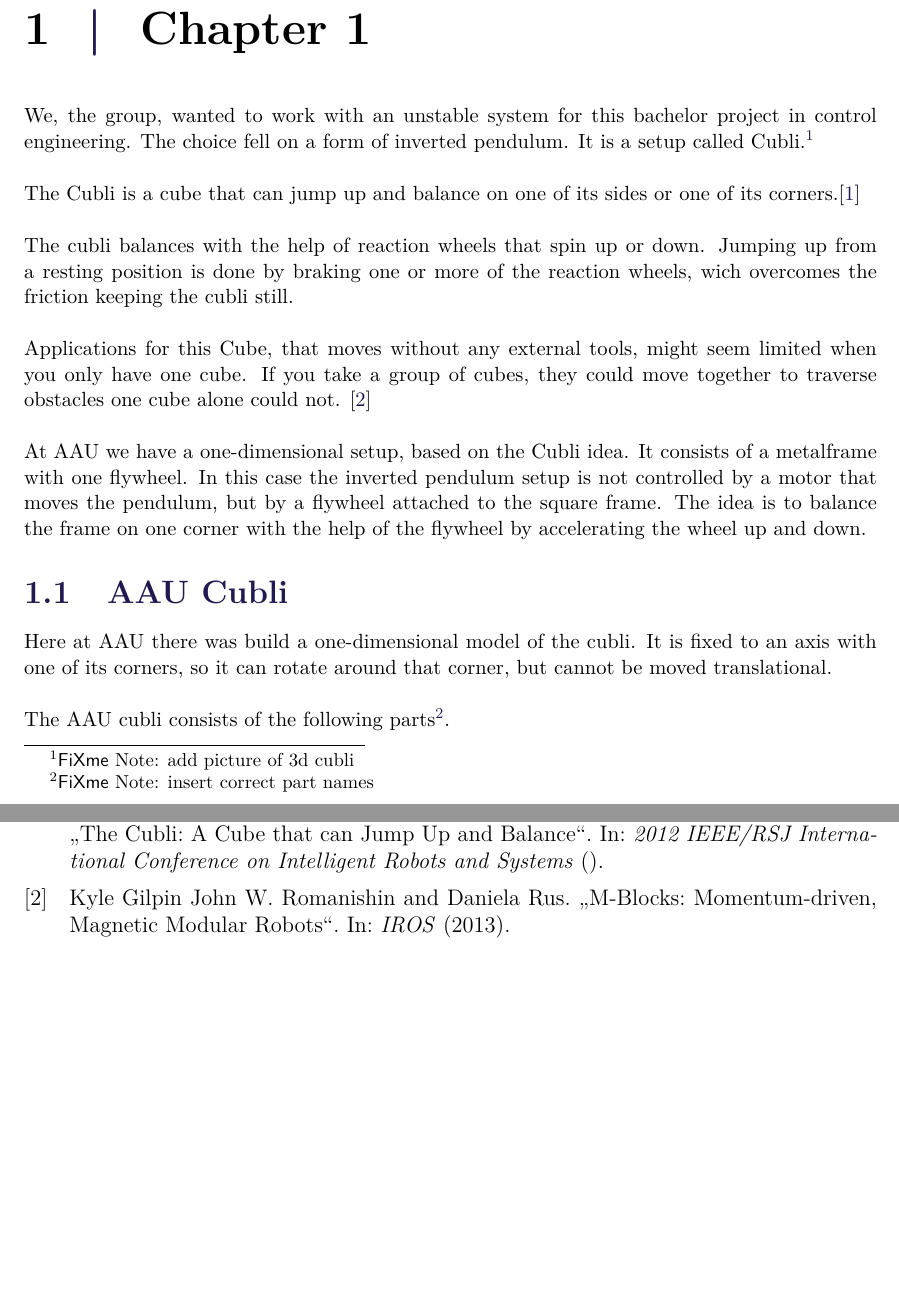
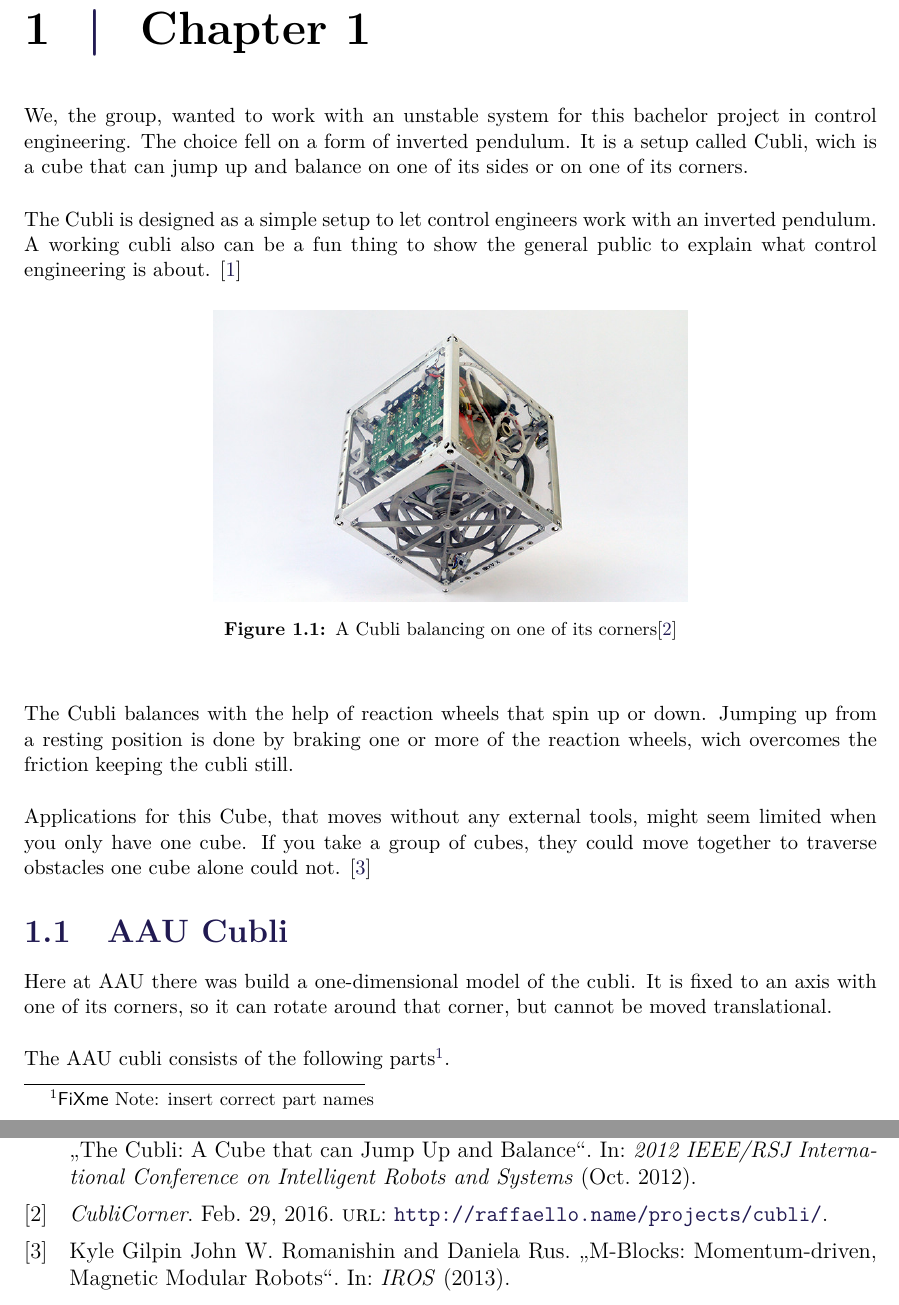
Before and after one commit to AodhAnd/p6-cubli-report, a LaTeX thesis (main.tex, which reads chapters/chapter1/aChapters1.tex, setup/bibliography.bib): two parts of pages 7 and 19 of 19, joined at a grey line, cut so that both start at the same text, the shorter picture padded with empty space. Compiled offline with pdfLaTeX.

Commit message:
added cublicorner pic with source, modified intro, removed part that belonged into sys description

```diff
--- a/chapters/chapter1/aChapters1.tex
+++ b/chapters/chapter1/aChapters1.tex
@@ -1,12 +1,19 @@
 \chapter{Chapter 1}
-We, the group, wanted to work with an unstable system for this bachelor project in control engineering. The choice fell on a form of inverted pendulum. It is a setup called Cubli.\fxnote{add picture of 3d cubli}
+We, the group, wanted to work with an unstable system for this bachelor project in control engineering. The choice fell on a form of inverted pendulum. It is a setup called Cubli, wich is a cube that can jump up and balance on one of its sides or on one of its corners.
 
-The Cubli is a cube that can jump up and balance on one of its sides or one of its corners.\cite{MGajamohan}
+The Cubli is designed as a simple setup to let control engineers work with an inverted pendulum. A working cubli also can be a fun thing to show the general public to explain what control engineering is about.  \cite{MGajamohan}
 
-The cubli balances with the help of reaction wheels that spin up or down. Jumping up from a resting position is done by braking one or more of the reaction wheels, wich overcomes the friction keeping the cubli still.
+\begin{figure}[H]
+	\centering
+	\includegraphics[scale=1.5]{figures/CubliCorner-700x430}
+	\caption{A Cubli balancing on one of its corners\cite{RAndrea}}
+	\label{CubliCorner}
+\end{figure}
+
+The Cubli balances with the help of reaction wheels that spin up or down. Jumping up from a resting position is done by braking one or more of the reaction wheels, wich overcomes the friction keeping the cubli still.
 
 Applications for this Cube, that moves without any external tools, might seem limited when you only have one cube. If you take a group of cubes, they could move together to traverse obstacles one cube alone could not. \cite{JRomanishin}
 
 
 
-At AAU we have a one-dimensional setup, based on the Cubli idea. It consists of a metalframe with one flywheel. In this case the inverted pendulum setup is not controlled by a motor that moves the pendulum, but by a flywheel attached to the square frame. The idea is to balance the frame on one corner with the help of the flywheel by accelerating the wheel up and down.
+%At AAU we have a one-dimensional setup, based on the Cubli idea. It consists of a metalframe with one flywheel. In this case the inverted pendulum setup is not controlled by a motor that moves the pendulum, but by a flywheel attached to the square frame. The idea is to balance the frame on one corner with the help of the flywheel by accelerating the wheel up and down.
--- a/setup/bibliography.bib
+++ b/setup/bibliography.bib
@@ -124,0 +129,3 @@ OPTurldate = {urldate},
+	title = {CubliCorner},
+	date = {2016-02-29},
+	url = {http://raffaello.name/projects/cubli/},
```
Also changed, not shown: figures/#source.txt (added, +2 -0 lines), figures/CubliCorner-700x430.jpg (added), setup/bibliography.bib (21 more changed lines).
